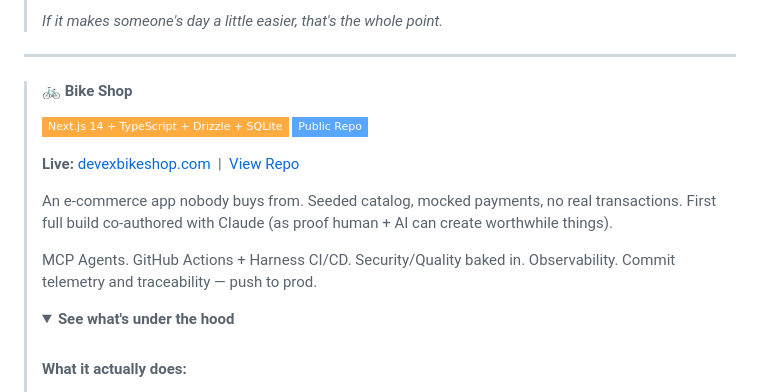
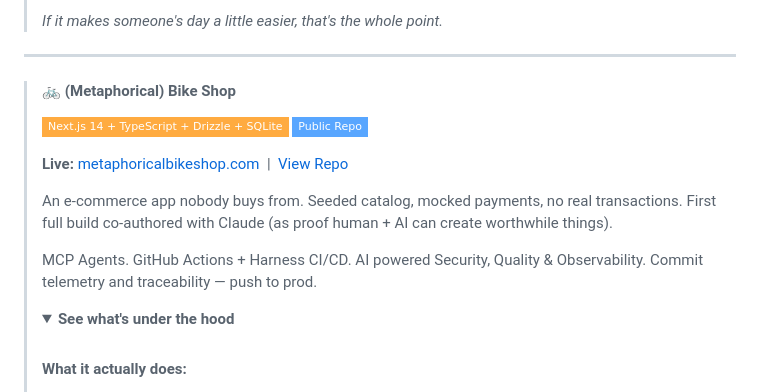
Before and after one commit to pdutta25/pdutta25, a Markdown page: README.md, the part around the change. GitHub-like rendering; folded sections open; badges without logos.

Commit message:
Rename project and enhance README description
Updated the project name to 'Metaphorical Bike Shop' and improved the description of features.

```diff
--- a/README.md
+++ b/README.md
@@ -40,15 +40,15 @@
 
 ---
 
-> #### 🚲 Bike Shop
+> #### 🚲 (Metaphorical) Bike Shop
 >
 > ![Stack](https://img.shields.io/badge/Next.js_14_+_TypeScript_+_Drizzle_+_SQLite-FFAB40?style=flat-square&logoColor=white) ![Repo](https://img.shields.io/badge/Public_Repo-58A6FF?style=flat-square)
 >
-> **Live:** [devexbikeshop.com](https://devexbikeshop.com) &nbsp;|&nbsp; [View Repo](https://github.com/pdutta25/devex-bike-shop)
+> **Live:** [metaphoricalbikeshop.com](https://devexbikeshop.com) &nbsp;|&nbsp; [View Repo](https://github.com/pdutta25/devex-bike-shop)
 >
 > An e-commerce app nobody buys from. Seeded catalog, mocked payments, no real transactions. First full build co-authored with Claude (as proof human + AI can create worthwhile things).
 >
-> MCP Agents. GitHub Actions + Harness CI/CD. Security/Quality baked in. Observability. Commit telemetry and traceability — push to prod.
+> MCP Agents. GitHub Actions + Harness CI/CD. AI powered Security, Quality & Observability. Commit telemetry and traceability — push to prod.
 >
 > <details>
 > <summary><strong>See what's under the hood</strong></summary>
```
